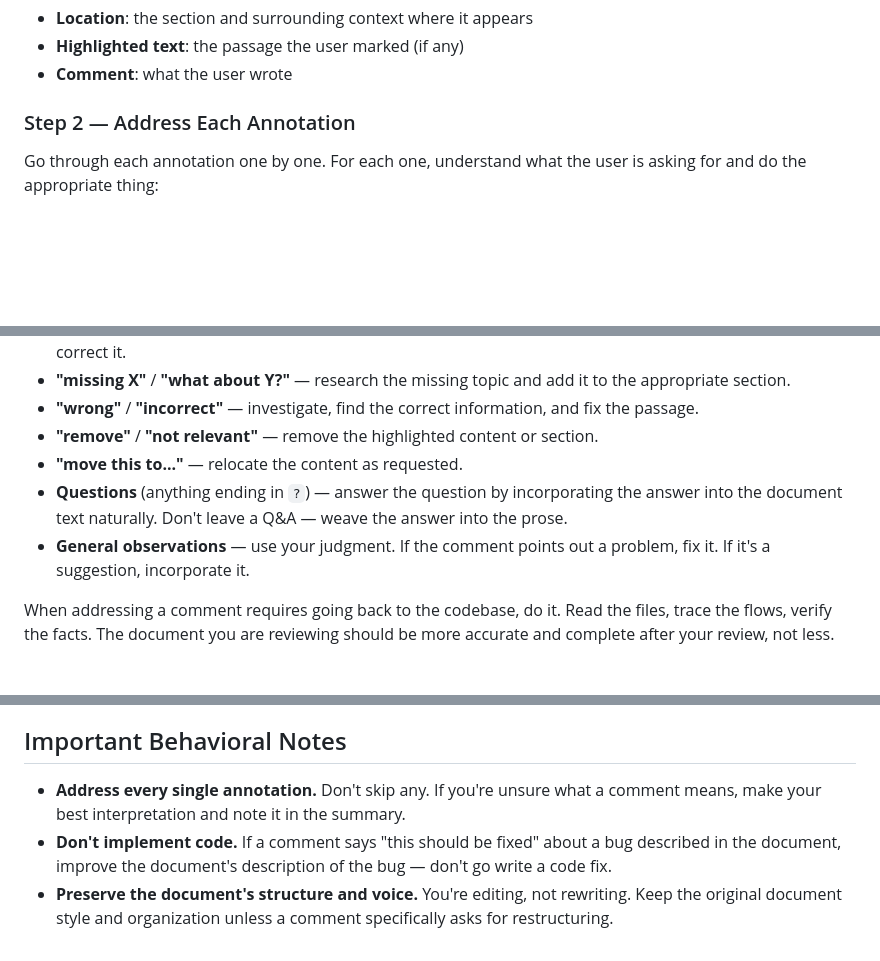
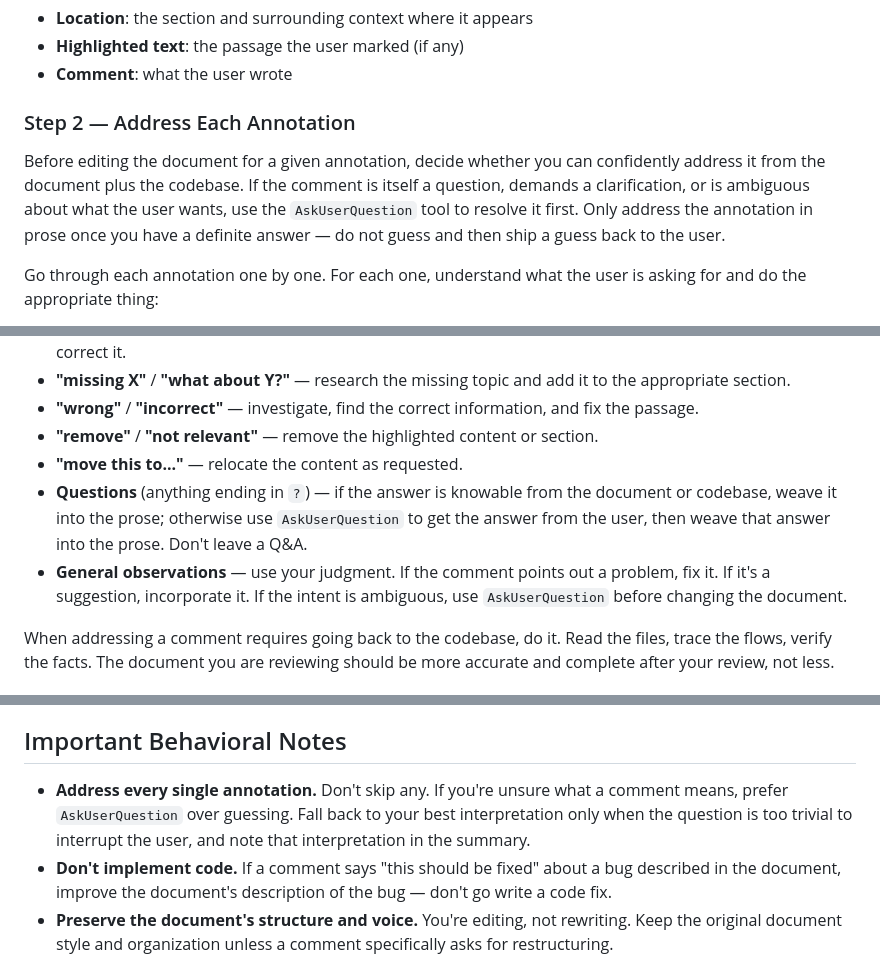
Before and after one commit to jdalzatec/nobody, a Markdown page: skills/review/SKILL.md, 3 parts joined by grey strips. GitHub-like rendering; blank space fills up the shorter version.

Commit message:
fix: tune plan and review to use AskUserQuestion tool (#22)

```diff
--- a/skills/review/SKILL.md
+++ b/skills/review/SKILL.md
@@ -34,6 +34,8 @@ Read the document and extract every CriticMarkup annotation. Build a list of all
 
 ### Step 2 — Address Each Annotation
 
+Before editing the document for a given annotation, decide whether you can confidently address it from the document plus the codebase. If the comment is itself a question, demands a clarification, or is ambiguous about what the user wants, use the `AskUserQuestion` tool to resolve it first. Only address the annotation in prose once you have a definite answer — do not guess and then ship a guess back to the user.
+
 Go through each annotation one by one. For each one, understand what the user is asking for and do the appropriate thing:
 
 - **"expand on this"** / **"more detail"** — add depth to the highlighted section, drawing from the codebase if needed. Re-read relevant source files to provide the missing detail.
@@ -43,8 +45,8 @@ Go through each annotation one by one. For each one, understand what the user is
 - **"wrong"** / **"incorrect"** — investigate, find the correct information, and fix the passage.
 - **"remove"** / **"not relevant"** — remove the highlighted content or section.
 - **"move this to..."** — relocate the content as requested.
-- **Questions** (anything ending in `?`) — answer the question by incorporating the answer into the document text naturally. Don't leave a Q&A — weave the answer into the prose.
-- **General observations** — use your judgment. If the comment points out a problem, fix it. If it's a suggestion, incorporate it.
+- **Questions** (anything ending in `?`) — if the answer is knowable from the document or codebase, weave it into the prose; otherwise use `AskUserQuestion` to get the answer from the user, then weave that answer into the prose. Don't leave a Q&A.
+- **General observations** — use your judgment. If the comment points out a problem, fix it. If it's a suggestion, incorporate it. If the intent is ambiguous, use `AskUserQuestion` before changing the document.
 
 When addressing a comment requires going back to the codebase, do it. Read the files, trace the flows, verify the facts. The document you are reviewing should be more accurate and complete after your review, not less.
 
@@ -83,7 +85,7 @@ Rules for the summary:
 
 ## Important Behavioral Notes
 
-- **Address every single annotation.** Don't skip any. If you're unsure what a comment means, make your best interpretation and note it in the summary.
+- **Address every single annotation.** Don't skip any. If you're unsure what a comment means, prefer `AskUserQuestion` over guessing. Fall back to your best interpretation only when the question is too trivial to interrupt the user, and note that interpretation in the summary.
 - **Don't implement code.** If a comment says "this should be fixed" about a bug described in the document, improve the document's description of the bug — don't go write a code fix.
 - **Preserve the document's structure and voice.** You're editing, not rewriting. Keep the original document style and organization unless a comment specifically asks for restructuring.
 - **Verify before you write.** If addressing a comment requires checking the codebase, check the codebase. Don't guess.
```
Also changed, not shown: CLAUDE.md (added, +117 -0 lines), skills/plan/SKILL.md (+2 -2 lines).
